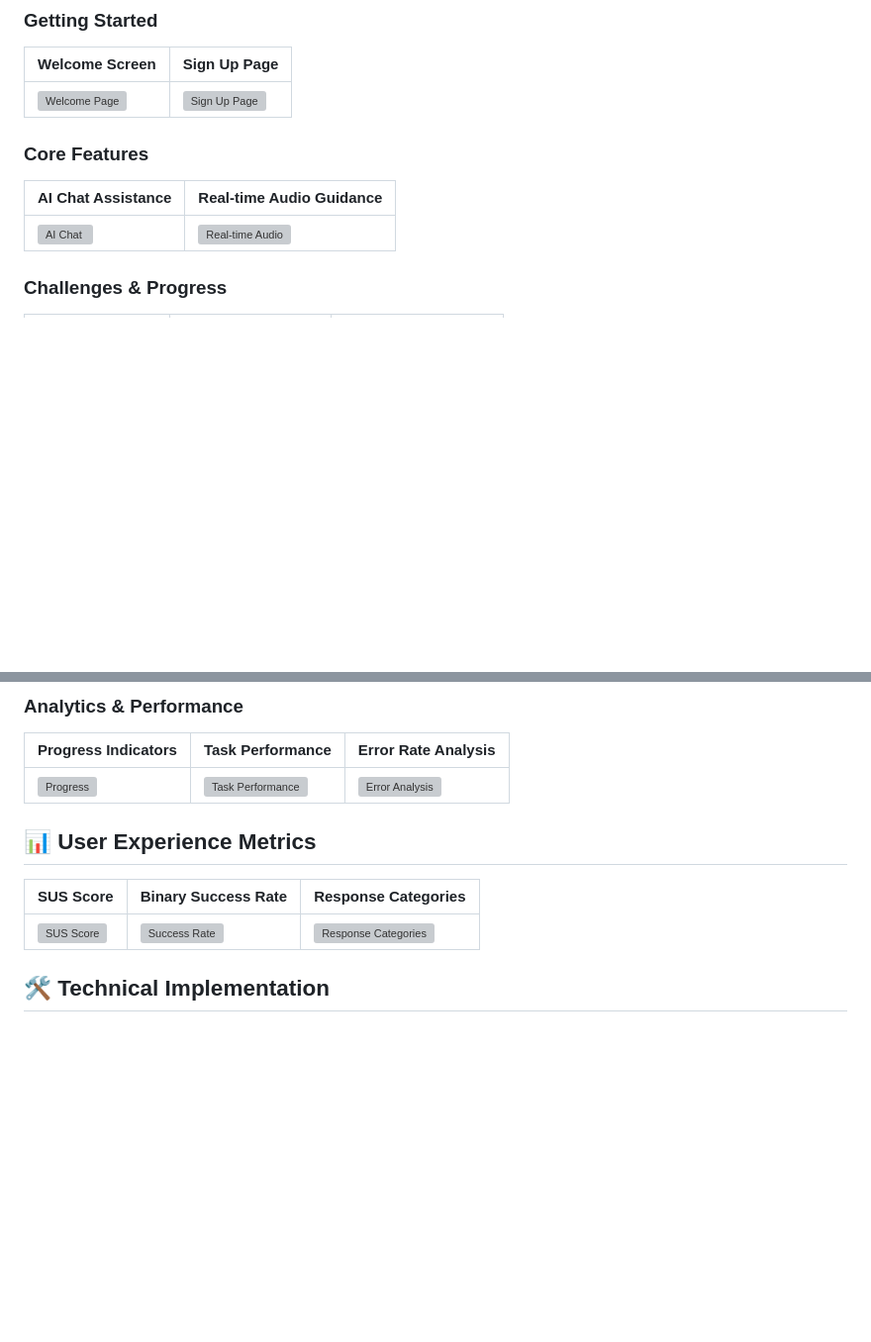
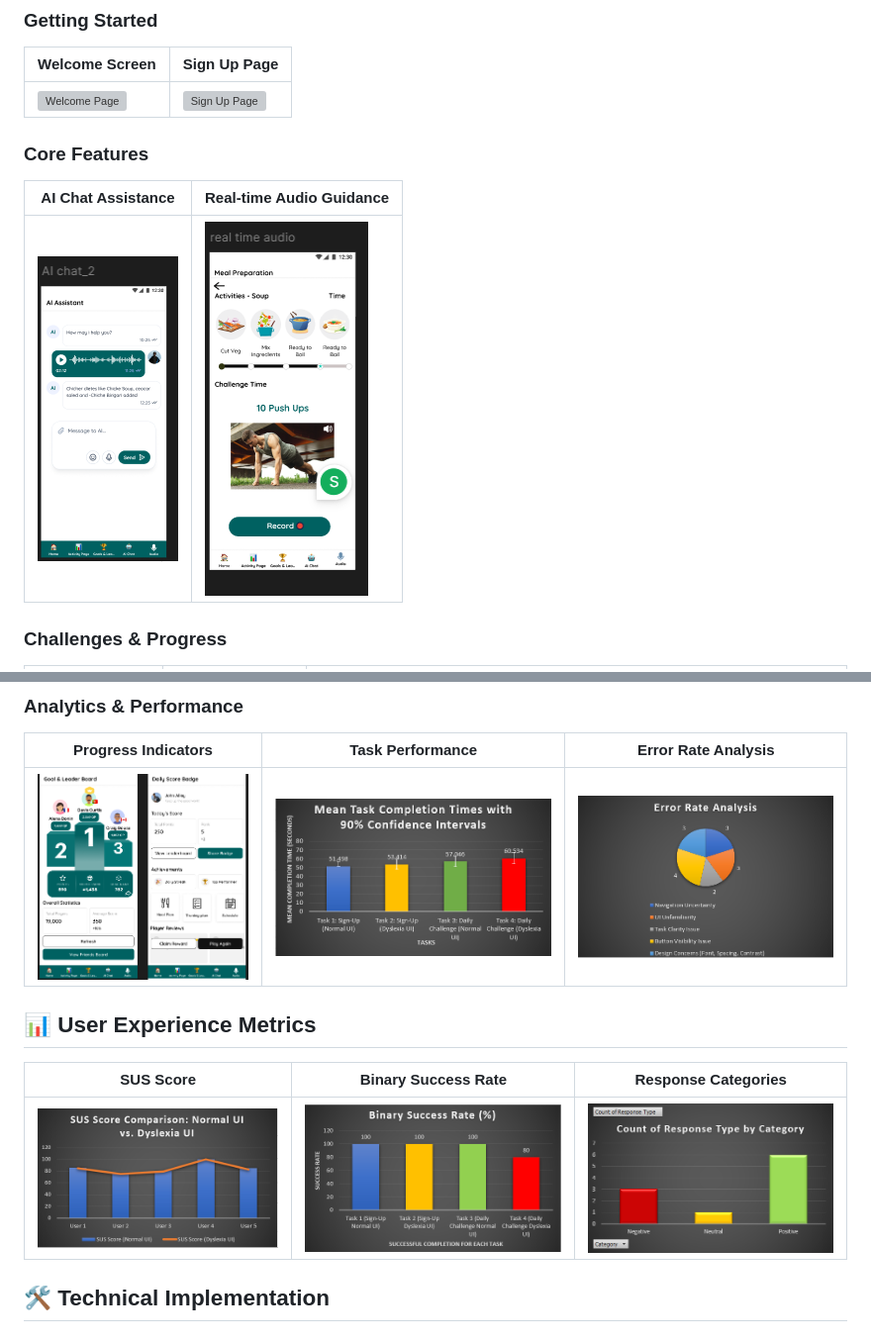
Before and after one commit to SMariamD/YallaFitfusionLifestyle-App, a Markdown page: README.md, 2 parts joined by grey strips. Shown at 99% size. Rendered like a GitHub page; blank space fills up the shorter version; grey boxes are pictures that could not be loaded.

```diff
--- a/README.md
+++ b/README.md
@@ -24,7 +24,7 @@ A comprehensive fitness application designed to make your fitness journey access
 
 | AI Chat Assistance | Real-time Audio Guidance |
 |--------------------|--------------------------|
-| ![AI Chat](Ai%20chat%20assistance.PNG) | ![Real-time Audio](real%20time%20audio%20assistance%20during%20workouts.PNG) |
+| ![AI Chat](images/Ai%20chat%20assistance.PNG) | ![Real-time Audio](images/real%20time%20audio%20during%20workout.PNG) |
 
 ### Challenges & Progress
 
@@ -48,13 +48,13 @@ A comprehensive fitness application designed to make your fitness journey access
 
 | Progress Indicators | Task Performance | Error Rate Analysis |
 |---------------------|------------------|---------------------|
-| ![Progress](progress%20indicators.PNG) | ![Task Performance](mean%20time%20completion%20task.PNG) | ![Error Analysis](error%20rate%20analysis.PNG) |
+| ![Progress](images/progress%20indicators.PNG) | ![Task Performance](images/mean%20time%20completion%20task.PNG) | ![Error Analysis](images/error%20rate%20analysis.PNG) |
 
 ## 📊 User Experience Metrics
 
 | SUS Score | Binary Success Rate | Response Categories |
 |-----------|---------------------|---------------------|
-| ![SUS Score](sus%20score.PNG) | ![Success Rate](binary%20sucess%20rate.PNG) | ![Response Categories](count%20of%20resppnses%20by%20category.PNG) |
+| ![SUS Score](images/sus%20score.PNG) | ![Success Rate](images/binary%20sucess%20rate.PNG) | ![Response Categories](images/count%20of%20resppnses%20by%20category.PNG) |
 
 ## 🛠️ Technical Implementation
 
```
Also changed, not shown: other parts of README.md (+7 -8 lines).
